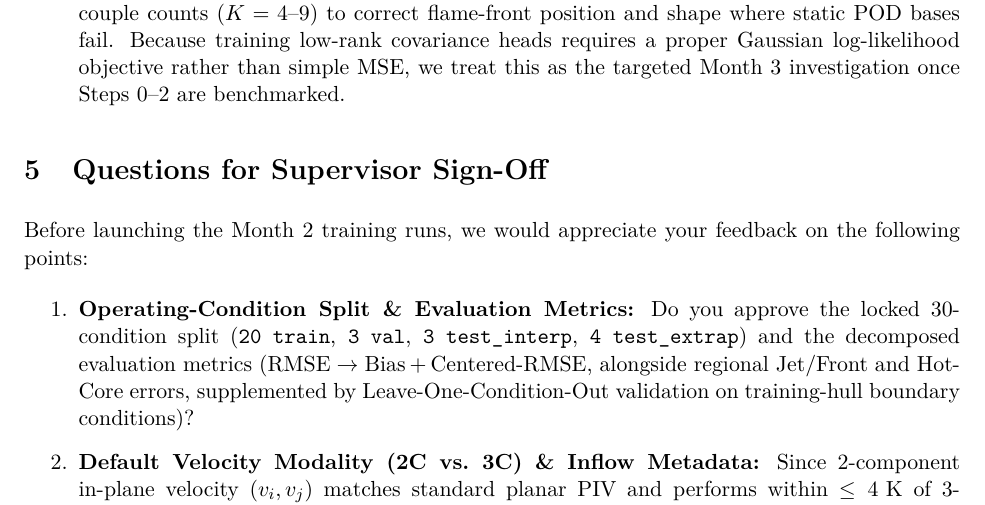
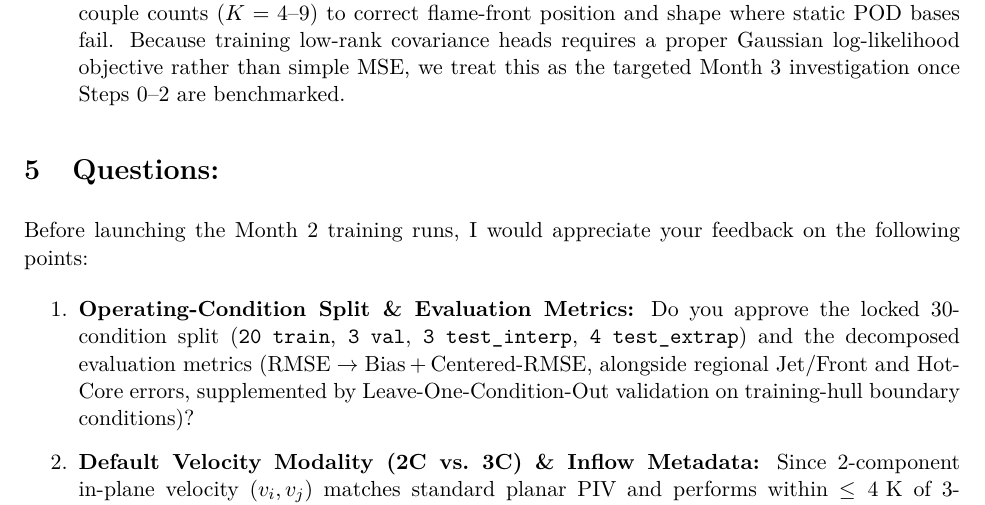
Before and after one commit to EnricoBontempi/documents_thesis, a LaTeX paper (main.tex): part of page 13 of 14, cut so that both start at the same text. Compiled offline with pdfLaTeX.

Commit message:
Updates from Overleaf

```diff
--- a/main.tex
+++ b/main.tex
@@ -300,9 +300,9 @@ Rather than introducing ad-hoc architectural complexity all at once, we propose
     \item \textbf{Testable hypothesis \& trade-offs:} Tests a clear, falsifiable hypothesis: whether conditioning the assimilation basis on the instantaneous sparse velocity field enables small thermocouple counts ($K = 4\text{--}9$) to correct flame-front position and shape where static POD bases fail. Because training low-rank covariance heads requires a proper Gaussian log-likelihood objective rather than simple MSE, we treat this as the targeted Month~3 investigation once Steps~0--2 are benchmarked.
 \end{itemize}
 
-\section{Questions for Supervisor Sign-Off}
+\section{Questions:}
 
-Before launching the Month~2 training runs, we would appreciate your feedback on the following points:
+Before launching the Month~2 training runs, I would appreciate your feedback on the following points:
 \begin{enumerate}
     \item \textbf{Operating-Condition Split \& Evaluation Metrics:} Do you approve the locked 30-condition split (\texttt{20 train}, \texttt{3 val}, \texttt{3 test\_interp}, \texttt{4 test\_extrap}) and the decomposed evaluation metrics ($\text{RMSE} \rightarrow \text{Bias} + \text{Centered-RMSE}$, alongside regional Jet/Front and Hot-Core errors, supplemented by Leave-One-Condition-Out validation on training-hull boundary conditions)?
     \item \textbf{Default Velocity Modality (2C vs.\ 3C) \& Inflow Metadata:} Since 2-component in-plane velocity $(v_i, v_j)$ matches standard planar PIV and performs within $\le 4\text{ K}$ of 3-component velocity on all baselines, should we lock 2-component $(v_i, v_j)$ as our primary setup (with 3C Stereo-PIV as an ablation)? Also, are the per-condition reactant mass-flow rates or thermal powers available to include alongside $(\text{NH}_3\%, \phi)$, and should we clip the rare grid-interpolation temperature outliers ($T < 250\text{ K}$ or $T > 2600\text{ K}$) in Ch~10?
```
